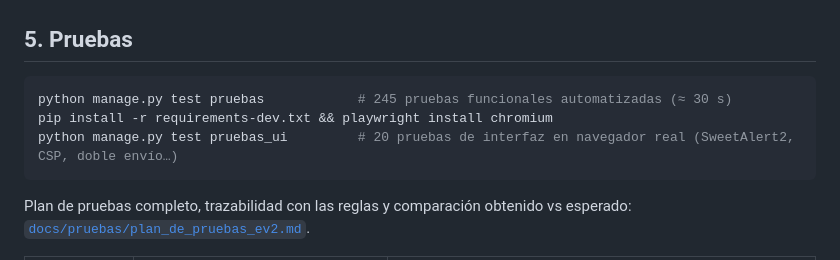
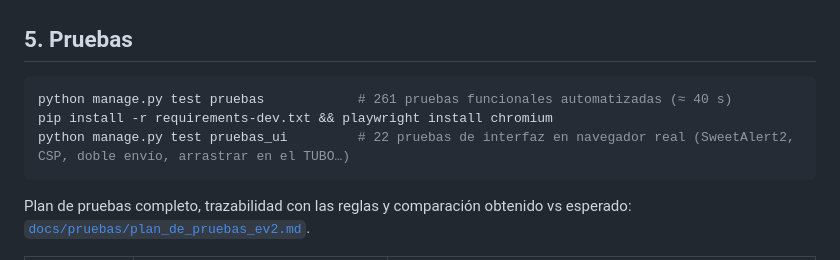
Before and after one commit to matias725/proyecto-integrado-, a Markdown page: README.md, the part around the change. GitHub-like rendering.

````diff
--- a/README.md
+++ b/README.md
@@ -137,9 +137,9 @@ La interfaz sigue las normas gráficas de la Municipalidad (color institucional
 ## 5. Pruebas
 
 ```bash
-python manage.py test pruebas            # 245 pruebas funcionales automatizadas (≈ 30 s)
+python manage.py test pruebas            # 261 pruebas funcionales automatizadas (≈ 40 s)
 pip install -r requirements-dev.txt && playwright install chromium
-python manage.py test pruebas_ui         # 20 pruebas de interfaz en navegador real (SweetAlert2, CSP, doble envío…)
+python manage.py test pruebas_ui         # 22 pruebas de interfaz en navegador real (SweetAlert2, CSP, doble envío, arrastrar en el TUBO…)
 ```
 
 Plan de pruebas completo, trazabilidad con las reglas y comparación obtenido vs esperado: [`docs/pruebas/plan_de_pruebas_ev2.md`](docs/pruebas/plan_de_pruebas_ev2.md).
````
Also changed, not shown: docs/manuales/manual_de_usuario.md (+4 -2 lines), docs/pruebas/evidencias/UI-22-tubo-arrastrado.png (added), 7 other files.
